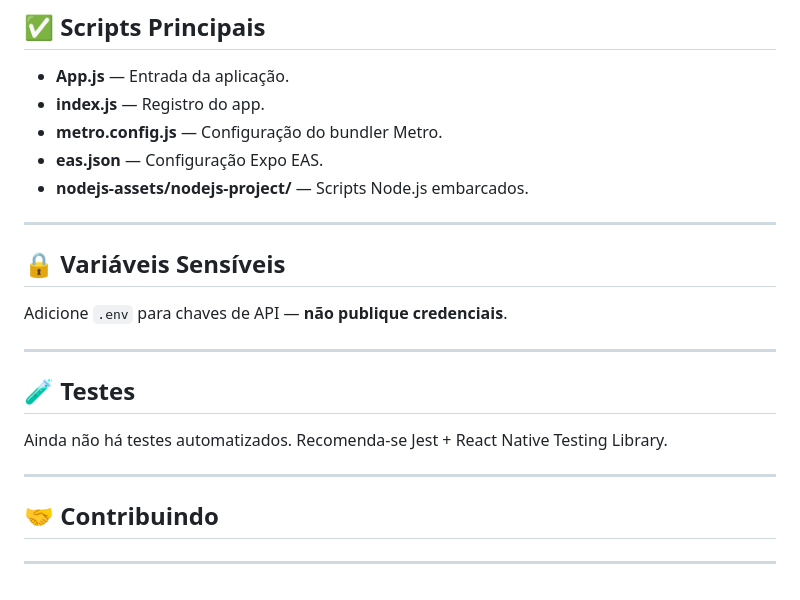
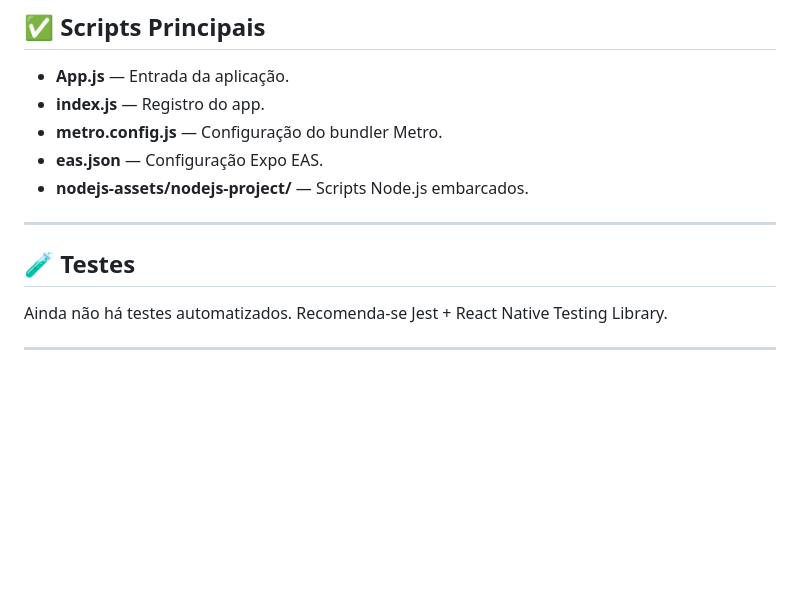
Before and after one commit to LucasAAnjos/RemotiX, a Markdown page: README.md, the part around the change. GitHub-like rendering; blank space fills up the shorter version.

```diff
--- a/README.md
+++ b/README.md
@@ -121,20 +121,9 @@ cd android
 
 ---
 
-## 🔒 Variáveis Sensíveis
-
-Adicione `.env` para chaves de API — **não publique credenciais**.
-
----
 
 ## 🧪 Testes
 
 Ainda não há testes automatizados. Recomenda-se Jest + React Native Testing Library.
 
 ---
-
-
-## 🤝 Contribuindo
-
-
----
```
